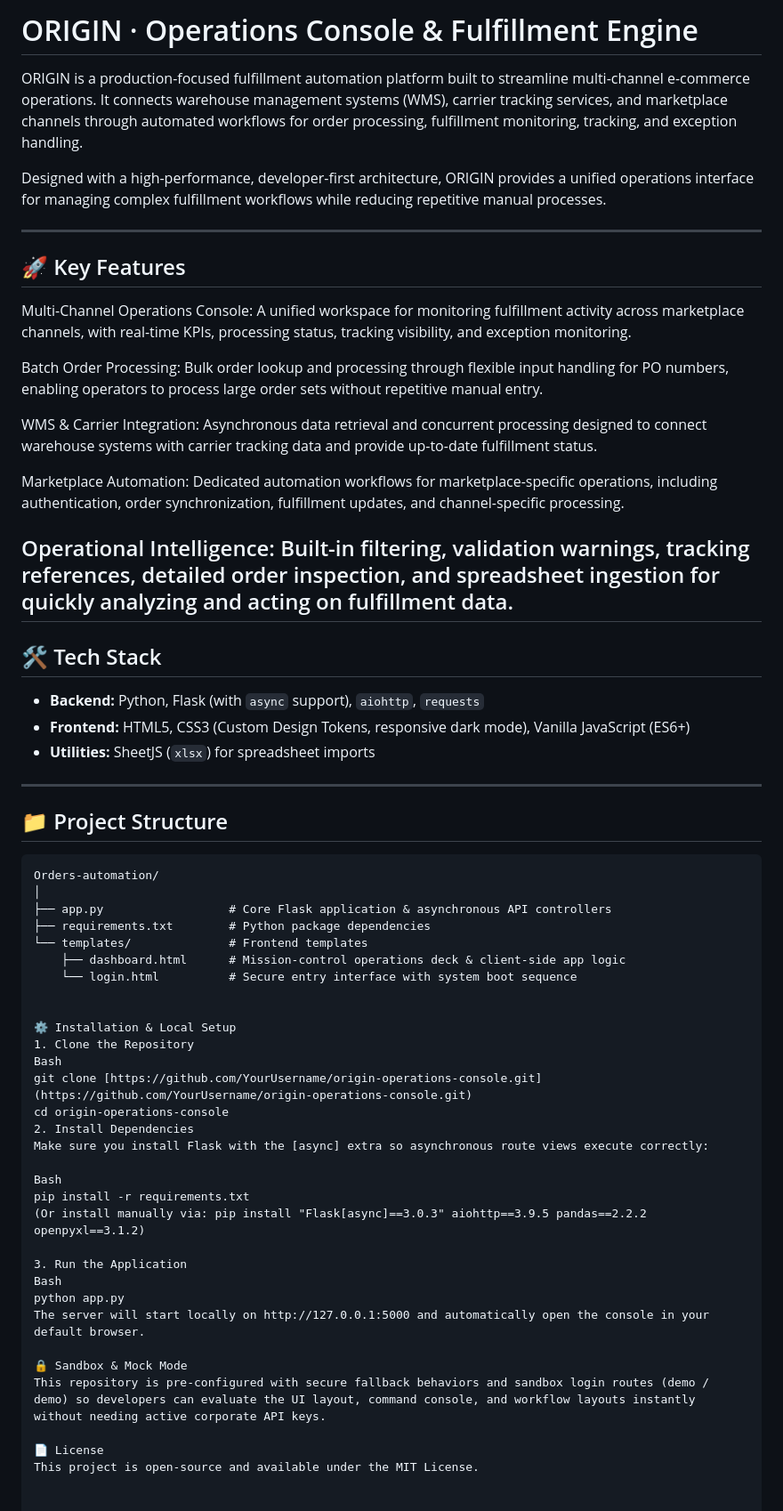
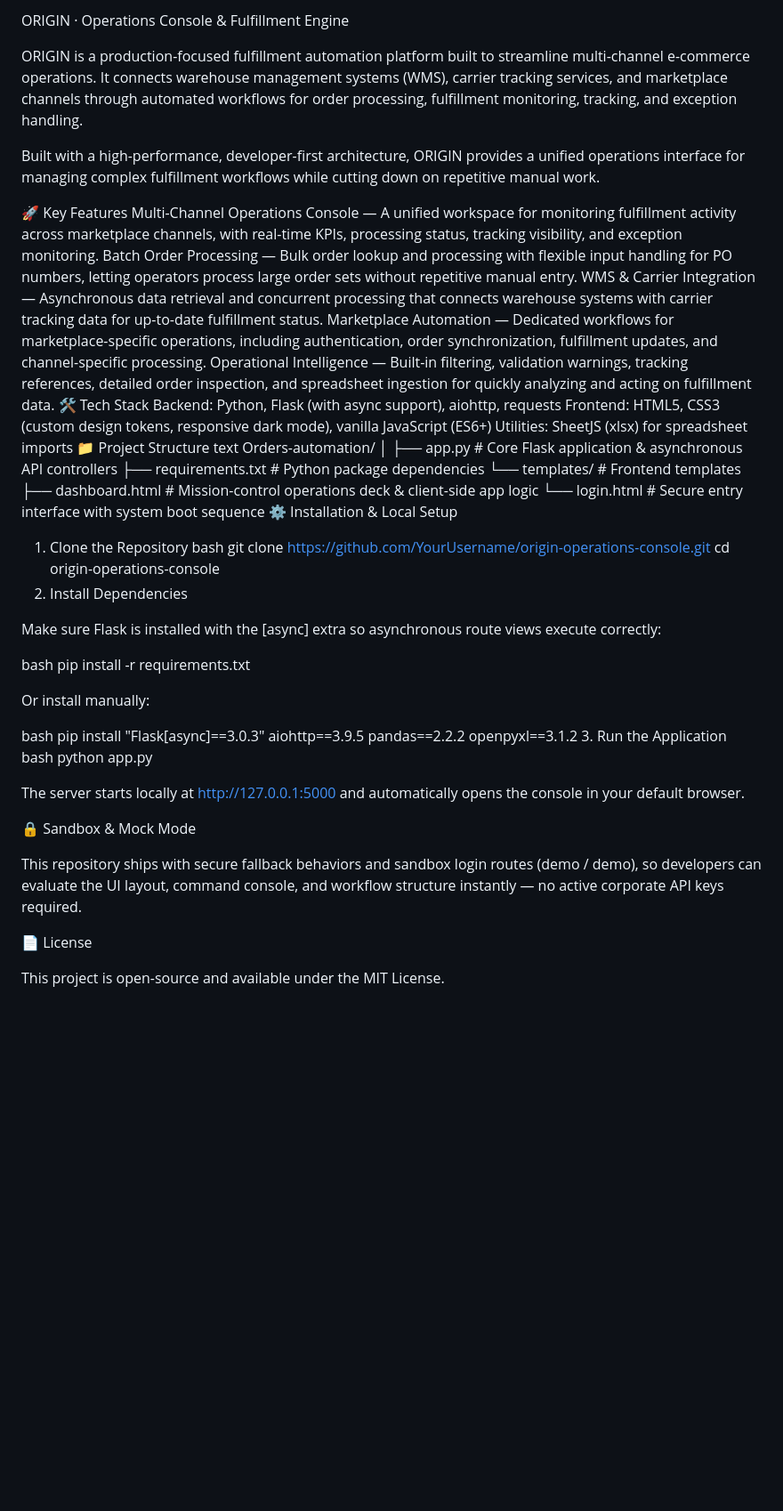
Before and after one commit to FaresThalji/origin-fulfillment-engine, a Markdown page: README.md, the part around the change. Shown at 89% size. Drawn GitHub-style; blank space fills up the shorter version.

````diff
--- a/README.md
+++ b/README.md
@@ -1,64 +1,54 @@
-
-# ORIGIN · Operations Console & Fulfillment Engine
+ORIGIN · Operations Console & Fulfillment Engine
 
 ORIGIN is a production-focused fulfillment automation platform built to streamline multi-channel e-commerce operations. It connects warehouse management systems (WMS), carrier tracking services, and marketplace channels through automated workflows for order processing, fulfillment monitoring, tracking, and exception handling.
 
-Designed with a high-performance, developer-first architecture, ORIGIN provides a unified operations interface for managing complex fulfillment workflows while reducing repetitive manual processes.
+Built with a high-performance, developer-first architecture, ORIGIN provides a unified operations interface for managing complex fulfillment workflows while cutting down on repetitive manual work.
 
----
-
-## 🚀 Key Features
-
-Multi-Channel Operations Console: A unified workspace for monitoring fulfillment activity across marketplace channels, with real-time KPIs, processing status, tracking visibility, and exception monitoring.
-
-Batch Order Processing: Bulk order lookup and processing through flexible input handling for PO numbers, enabling operators to process large order sets without repetitive manual entry.
-
-WMS & Carrier Integration: Asynchronous data retrieval and concurrent processing designed to connect warehouse systems with carrier tracking data and provide up-to-date fulfillment status.
-
-Marketplace Automation: Dedicated automation workflows for marketplace-specific operations, including authentication, order synchronization, fulfillment updates, and channel-specific processing.
-
-Operational Intelligence: Built-in filtering, validation warnings, tracking references, detailed order inspection, and spreadsheet ingestion for quickly analyzing and acting on fulfillment data.
----
-
-## 🛠️ Tech Stack
-
-* **Backend:** Python, Flask (with `async` support), `aiohttp`, `requests`
-* **Frontend:** HTML5, CSS3 (Custom Design Tokens, responsive dark mode), Vanilla JavaScript (ES6+)
-* **Utilities:** SheetJS (`xlsx`) for spreadsheet imports
-
----
-
-## 📁 Project Structure
-
-```text
+🚀 Key Features
+Multi-Channel Operations Console — A unified workspace for monitoring fulfillment activity across marketplace channels, with real-time KPIs, processing status, tracking visibility, and exception monitoring.
+Batch Order Processing — Bulk order lookup and processing with flexible input handling for PO numbers, letting operators process large order sets without repetitive manual entry.
+WMS & Carrier Integration — Asynchronous data retrieval and concurrent processing that connects warehouse systems with carrier tracking data for up-to-date fulfillment status.
+Marketplace Automation — Dedicated workflows for marketplace-specific operations, including authentication, order synchronization, fulfillment updates, and channel-specific processing.
+Operational Intelligence — Built-in filtering, validation warnings, tracking references, detailed order inspection, and spreadsheet ingestion for quickly analyzing and acting on fulfillment data.
+🛠️ Tech Stack
+Backend: Python, Flask (with async support), aiohttp, requests
+Frontend: HTML5, CSS3 (custom design tokens, responsive dark mode), vanilla JavaScript (ES6+)
+Utilities: SheetJS (xlsx) for spreadsheet imports
+📁 Project Structure
+text
 Orders-automation/
 │
 ├── app.py                  # Core Flask application & asynchronous API controllers
 ├── requirements.txt        # Python package dependencies
-└── templates/              # Frontend templates
+└── templates/               # Frontend templates
     ├── dashboard.html      # Mission-control operations deck & client-side app logic
     └── login.html          # Secure entry interface with system boot sequence
-
-
 ⚙️ Installation & Local Setup
 1. Clone the Repository
-Bash
-git clone [https://github.com/YourUsername/origin-operations-console.git](https://github.com/YourUsername/origin-operations-console.git)
+bash
+git clone https://github.com/YourUsername/origin-operations-console.git
 cd origin-operations-console
 2. Install Dependencies
-Make sure you install Flask with the [async] extra so asynchronous route views execute correctly:
 
-Bash
+Make sure Flask is installed with the [async] extra so asynchronous route views execute correctly:
+
+bash
 pip install -r requirements.txt
-(Or install manually via: pip install "Flask[async]==3.0.3" aiohttp==3.9.5 pandas==2.2.2 openpyxl==3.1.2)
 
+Or install manually:
+
+bash
+pip install "Flask[async]==3.0.3" aiohttp==3.9.5 pandas==2.2.2 openpyxl==3.1.2
 3. Run the Application
-Bash
+bash
 python app.py
-The server will start locally on http://127.0.0.1:5000 and automatically open the console in your default browser.
+
+The server starts locally at http://127.0.0.1:5000 and automatically opens the console in your default browser.
 
 🔒 Sandbox & Mock Mode
-This repository is pre-configured with secure fallback behaviors and sandbox login routes (demo / demo) so developers can evaluate the UI layout, command console, and workflow layouts instantly without needing active corporate API keys.
+
+This repository ships with secure fallback behaviors and sandbox login routes (demo / demo), so developers can evaluate the UI layout, command console, and workflow structure instantly — no active corporate API keys required.
 
 📄 License
+
 This project is open-source and available under the MIT License.
````
